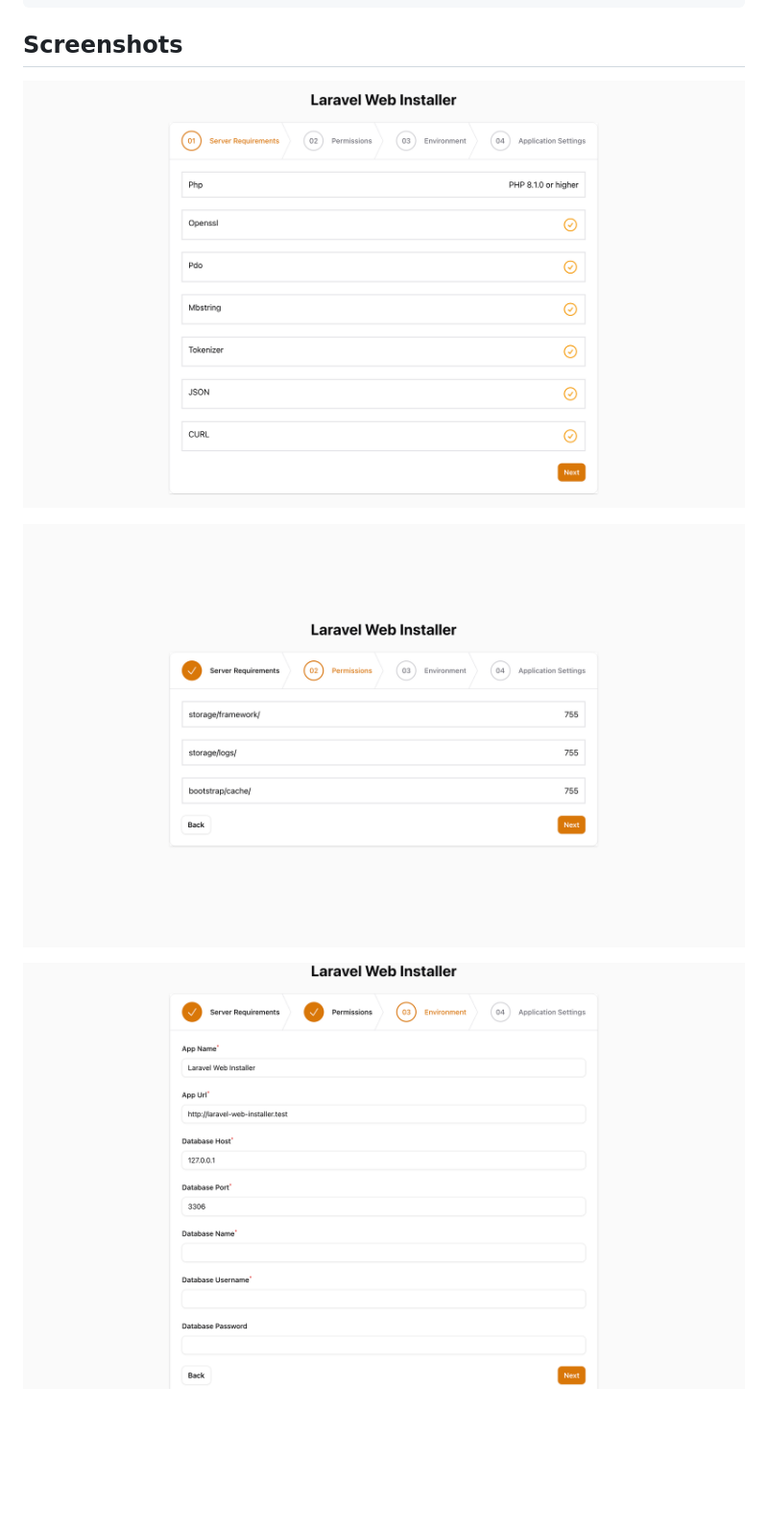
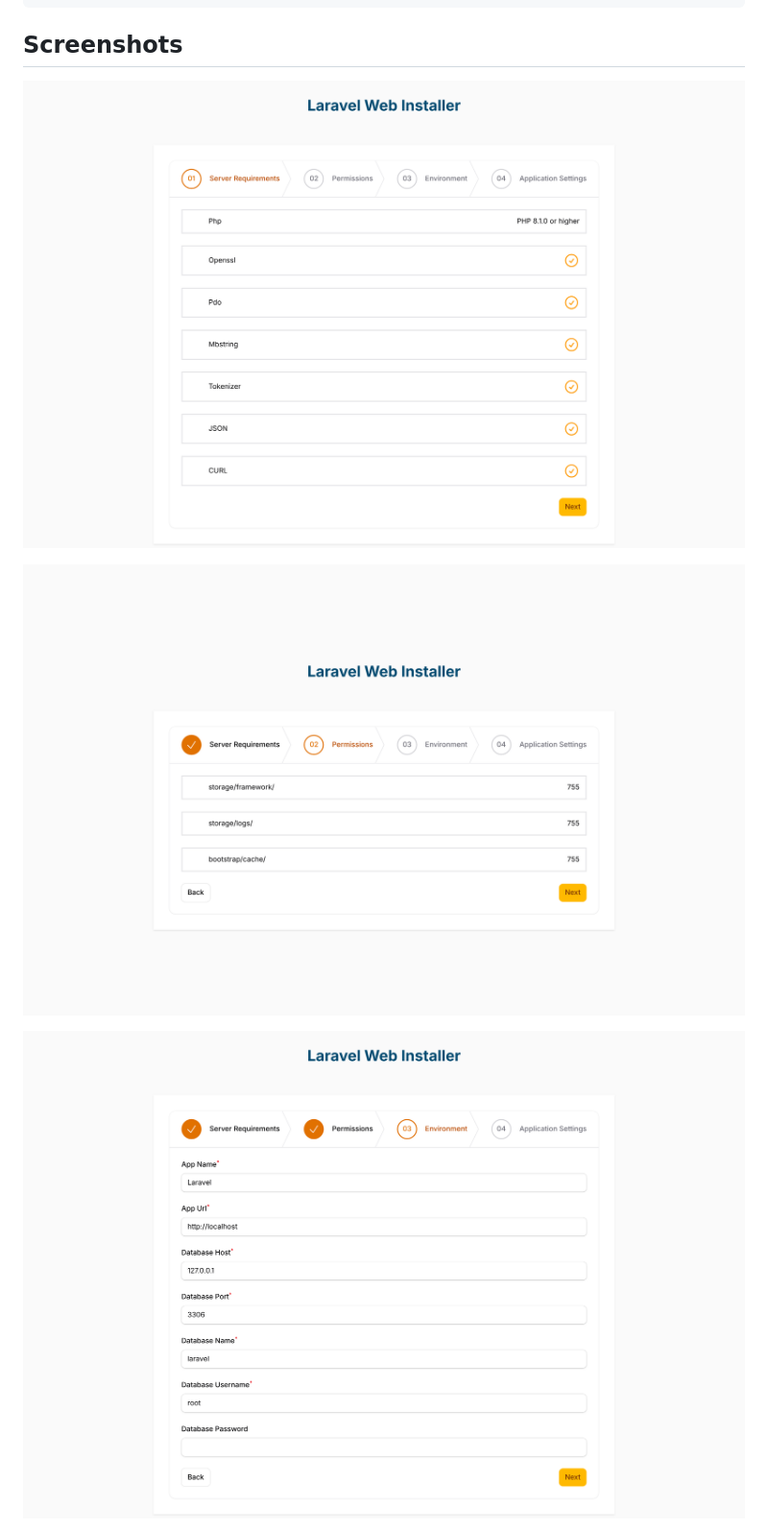
Before and after one commit to Shipu/web-installer, a Markdown page: readme.md, the part around one of its changes. Shown at 96% size. GitHub-like rendering; pictures changed too: screenshots/installer_1.png, screenshots/installer_2.png, screenshots/installer_3.png; blank space fills up the shorter version.

Commit message:
docs: update the screenshots for Filament 5

````diff
--- a/readme.md
+++ b/readme.md
@@ -19,9 +19,9 @@ php artisan vendor:publish --tag=web-installer-assets
  ```
 
 ## Screenshots
-![Server Requirements](https://raw.githubusercontent.com/Shipu/web-installer/master/screenshots/installer_1.png)
+![Server Requirements](screenshots/installer_1.png)
 
-![Folder Permissions](https://raw.githubusercontent.com/Shipu/web-installer/master/screenshots/installer_2.png)
+![Folder Permissions](screenshots/installer_2.png)
 
-![Environment](https://raw.githubusercontent.com/Shipu/web-installer/master/screenshots/installer_3.png)
+![Environment](screenshots/installer_3.png)
 
````
Also changed, not shown: other parts of readme.md (+1 -1 lines), screenshots/installer_4.png.
